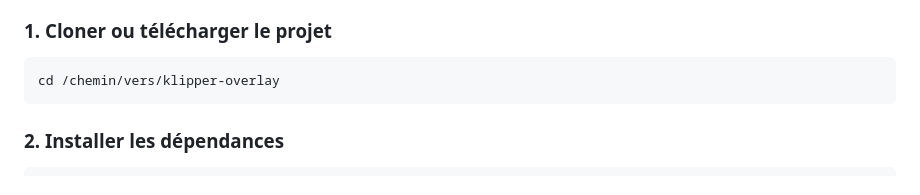
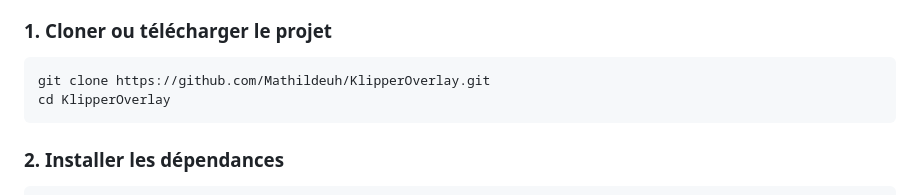
Before and after one commit to Mathildeuh/KlipperOverlay, a Markdown page: README.md, the part around the change. Rendered like a GitHub page.

Commit message:
Update README with correct clone and directory commands

````diff
--- a/README.md
+++ b/README.md
@@ -33,7 +33,8 @@ Serveur local Node.js pour afficher les informations d'une imprimante 3D Klipper
 ### 1. Cloner ou télécharger le projet
 
 ```bash
-cd /chemin/vers/klipper-overlay
+git clone https://github.com/Mathildeuh/KlipperOverlay.git
+cd KlipperOverlay
 ```
 
 ### 2. Installer les dépendances
````
